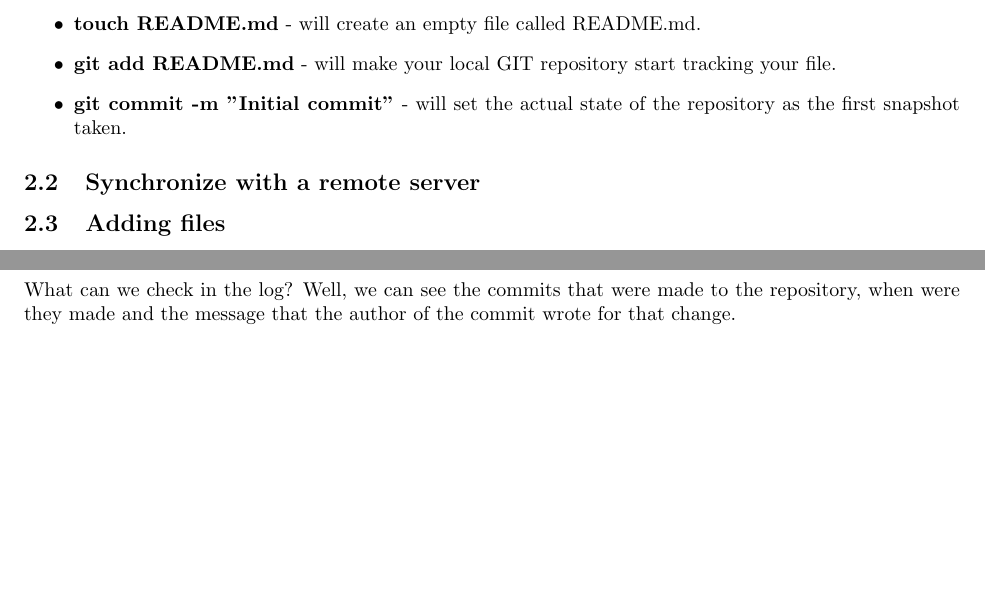
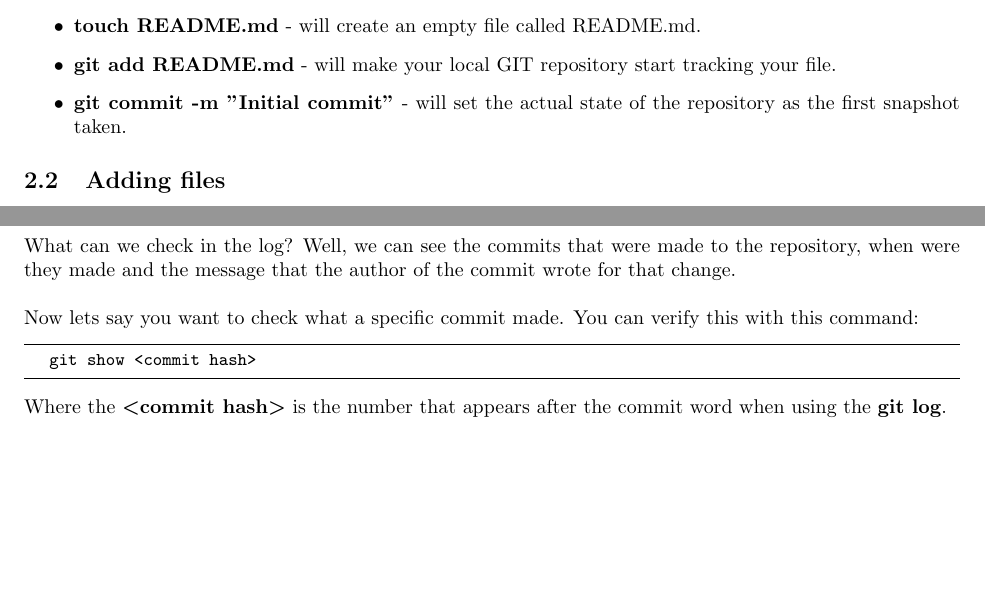
Before and after one commit to GLUA-UA/git-tutorial, a LaTeX document (docs/tutorial.tex): two parts of pages 2 and 3 of 4, joined at a grey line, cut so that both start at the same text. Compiled offline with pdfLaTeX.

Commit message:
Added check a specific commit in First Steps - Checking the log

```diff
--- a/docs/tutorial.tex
+++ b/docs/tutorial.tex
@@ -105,10 +105,6 @@ Lets dissecate each command:\\
 \item{\textbf{git commit -m "Initial commit"} - will set the actual state of the repository as the first snapshot taken.}
 \end{itemize}
 
-\subsection{Synchronize with a remote server}
-
-% TODO
-
 \subsection{Adding files}
 
 Lets create a few other files so we can start tracking them with GIT.
@@ -196,6 +192,13 @@ After running this command, we will get an output similar to this:
 
 What can we check in the log? Well, we can see the commits that were made to the repository, when were they made and the message that the author of the commit wrote for that change.\\
 
+Now lets say you want to check what a specific commit made. You can verify this with this command:
+
+\begin{lstlisting}
+	git show <commit hash>
+\end{lstlisting}
+
+Where the \textbf{\textless commit hash\textgreater} is the number that appears after the commit word when using the \textbf{git log}.\\
 
 \subsection{Updating the remote server}
 
```
Also changed, not shown: docs/tutorial.pdf.
